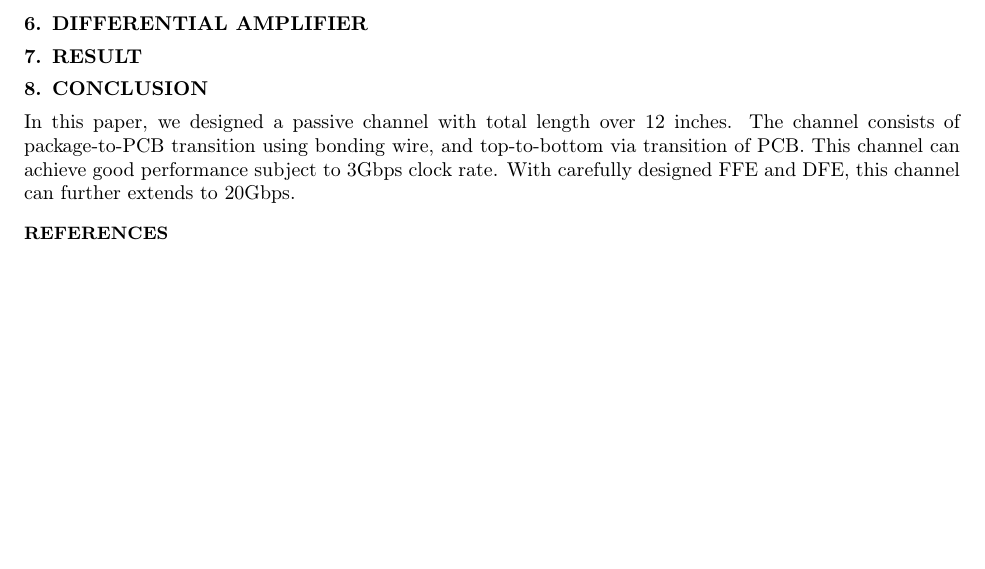
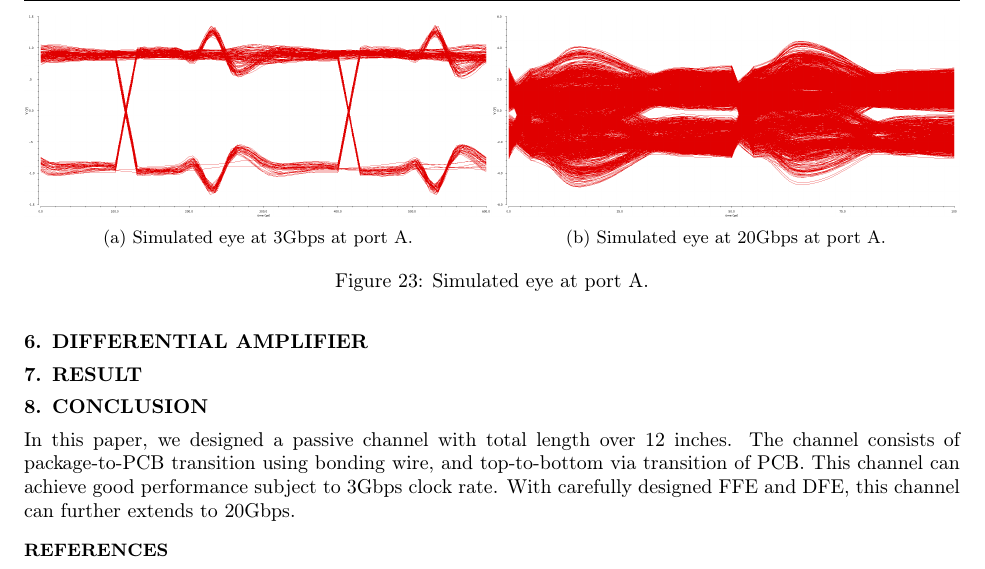
Before and after one commit to cpcqrt/ece546_hssl, a LaTeX book (latex_report/ECE546-High Speed Link.tex): part of page 15 of 15, cut at the place of the change, the shorter picture padded with empty space. Compiled offline with pdfLaTeX.

Commit message:
Add the cadence eye 1

```diff
--- a/latex_report/ECE546-High Speed Link.tex
+++ b/latex_report/ECE546-High Speed Link.tex
@@ -647,7 +647,20 @@ rx\_diff sampled w   DFE
 \section{Result}
 \label{sec:result}
 
-
+\begin{figure*}[htbp!]
+	\begin{minipage}[tb]{0.5\textwidth}
+		\centering
+		\includegraphics[width=\textwidth]{./img/channel_response_eye_diagram/3gbp_eye_total_before_channel.png}
+		\subcaption{Simulated eye at 3Gbps at port A.}
+	\end{minipage}%
+	\begin{minipage}[tb]{0.5\textwidth}
+		\centering
+		\includegraphics[width=\textwidth]{./img/channel_response_eye_diagram/20gbp_eye_total_before_channel.png}
+		\subcaption{Simulated eye at 20Gbps at port A.}
+	\end{minipage}%
+	\label{fig:eye_total_port_A}
+	\caption{Simulated eye at port A.}
+\end{figure*}
 
 \section{Conclusion}
 In this paper, we designed a passive channel with total length over 12 inches. The channel consists of package-to-PCB transition using bonding wire, and top-to-bottom via transition of PCB. This channel can achieve good performance subject to 3Gbps clock rate. With carefully designed FFE and DFE, this channel can further extends to 20Gbps.
```
